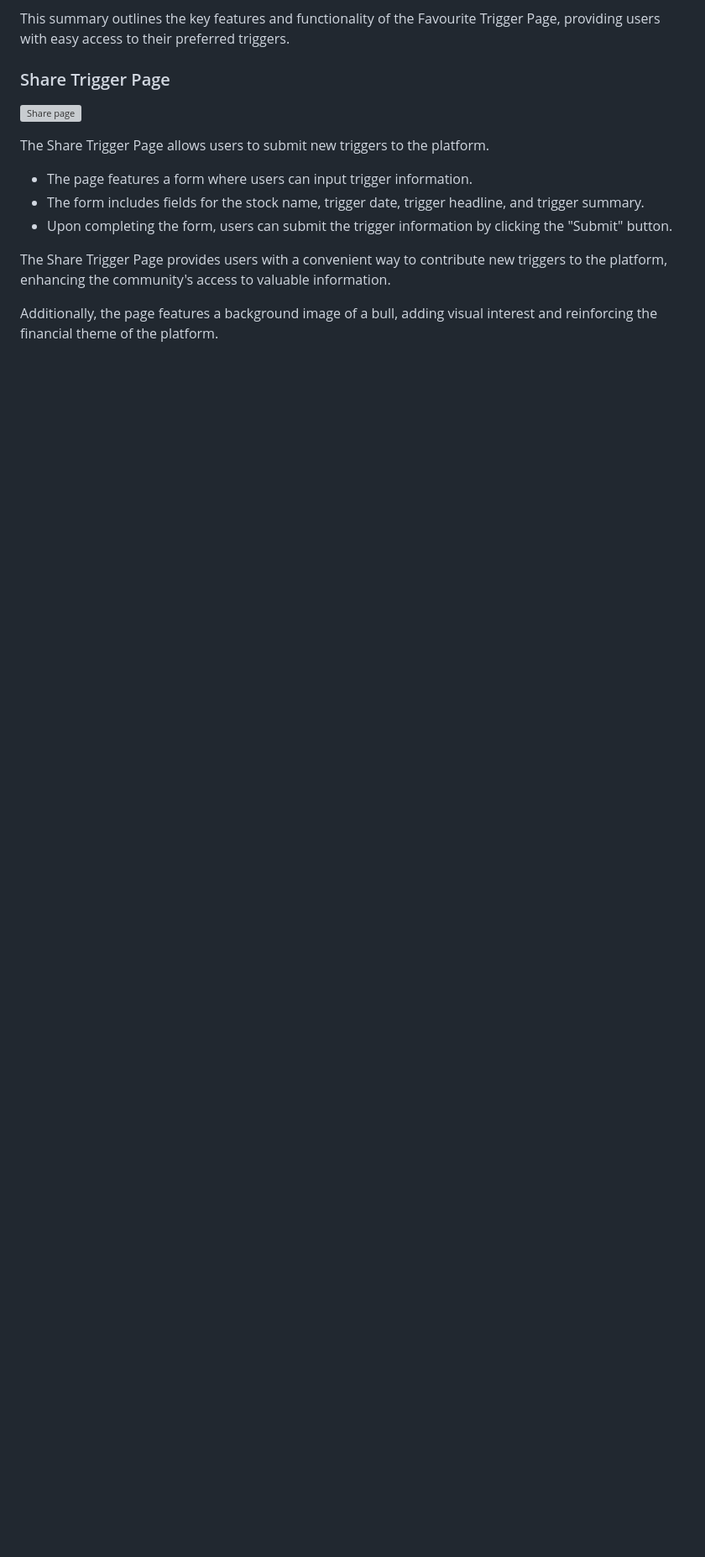
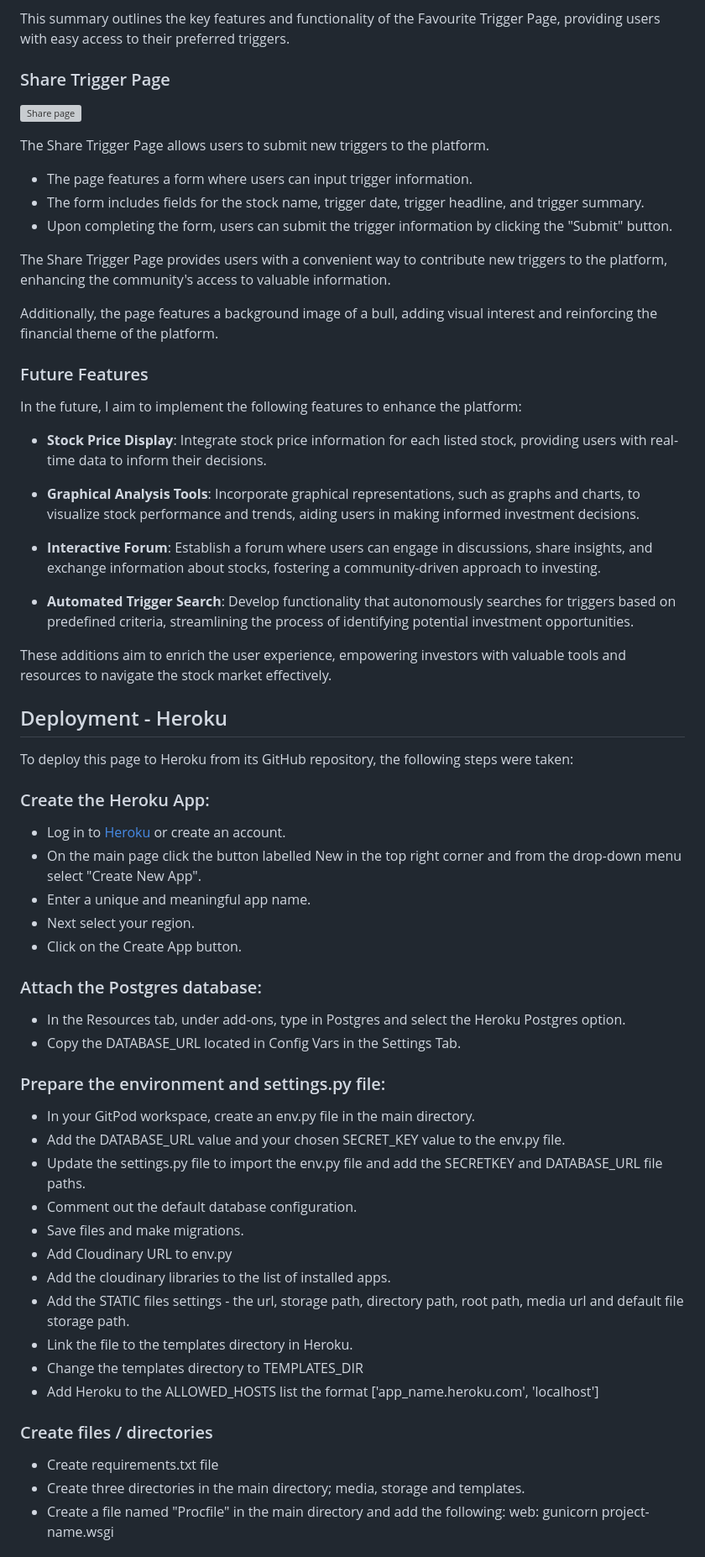
Before and after one commit to AntonEi/TriggerStocks, a Markdown page: README.md, the part around the change printed below. Shown: that part at 84% size. GitHub-like rendering; blank space fills up the shorter version; grey boxes are pictures that could not be loaded.

Commit message:
README Add the deployment section

```diff
--- a/README.md
+++ b/README.md
@@ -222,3 +222,52 @@ The Share Trigger Page allows users to submit new triggers to the platform.
 The Share Trigger Page provides users with a convenient way to contribute new triggers to the platform, enhancing the community's access to valuable information.
 
 Additionally, the page features a background image of a bull, adding visual interest and reinforcing the financial theme of the platform.
+
+### Future Features
+
+In the future, I aim to implement the following features to enhance the platform:
+
+- **Stock Price Display**: Integrate stock price information for each listed stock, providing users with real-time data to inform their decisions.
+
+- **Graphical Analysis Tools**: Incorporate graphical representations, such as graphs and charts, to visualize stock performance and trends, aiding users in making informed investment decisions.
+
+- **Interactive Forum**: Establish a forum where users can engage in discussions, share insights, and exchange information about stocks, fostering a community-driven approach to investing.
+
+- **Automated Trigger Search**: Develop functionality that autonomously searches for triggers based on predefined criteria, streamlining the process of identifying potential investment opportunities.
+
+These additions aim to enrich the user experience, empowering investors with valuable tools and resources to navigate the stock market effectively.
+
+
+## Deployment - Heroku
+
+To deploy this page to Heroku from its GitHub repository, the following steps were taken:
+
+### Create the Heroku App:
+- Log in to [Heroku](https://dashboard.heroku.com/apps) or create an account.
+- On the main page click the button labelled New in the top right corner and from the drop-down menu select "Create New App".
+- Enter a unique and meaningful app name.
+- Next select your region.
+- Click on the Create App button.
+
+### Attach the Postgres database:
+- In the Resources tab, under add-ons, type in Postgres and select the Heroku Postgres option.
+- Copy the DATABASE_URL located in Config Vars in the Settings Tab.
+
+### Prepare the environment and settings.py file:
+- In your GitPod workspace, create an env.py file in the main directory.
+- Add the DATABASE_URL value and your chosen SECRET_KEY value to the env.py file.
+- Update the settings.py file to import the env.py file and add the SECRETKEY and DATABASE_URL file paths.
+- Comment out the default database configuration.
+- Save files and make migrations.
+- Add Cloudinary URL to env.py
+- Add the cloudinary libraries to the list of installed apps.
+- Add the STATIC files settings - the url, storage path, directory path, root path, media url and default file storage path.
+- Link the file to the templates directory in Heroku.
+- Change the templates directory to TEMPLATES_DIR
+- Add Heroku to the ALLOWED_HOSTS list the format ['app_name.heroku.com', 'localhost']
+
+### Create files / directories
+- Create requirements.txt file
+- Create three directories in the main directory; media, storage and templates.
+- Create a file named "Procfile" in the main directory and add the following: web: gunicorn project-name.wsgi
+
```
Also changed, not shown: other parts of README.md (+33 -0 lines).
